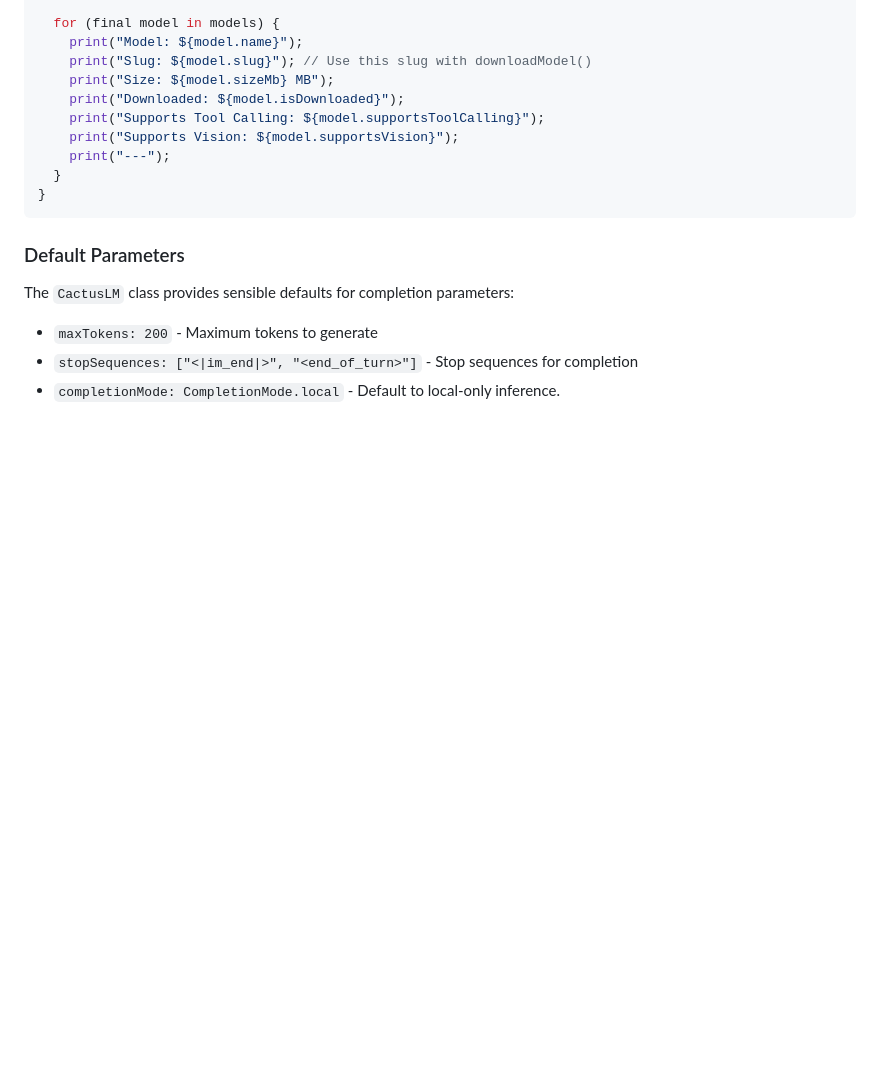
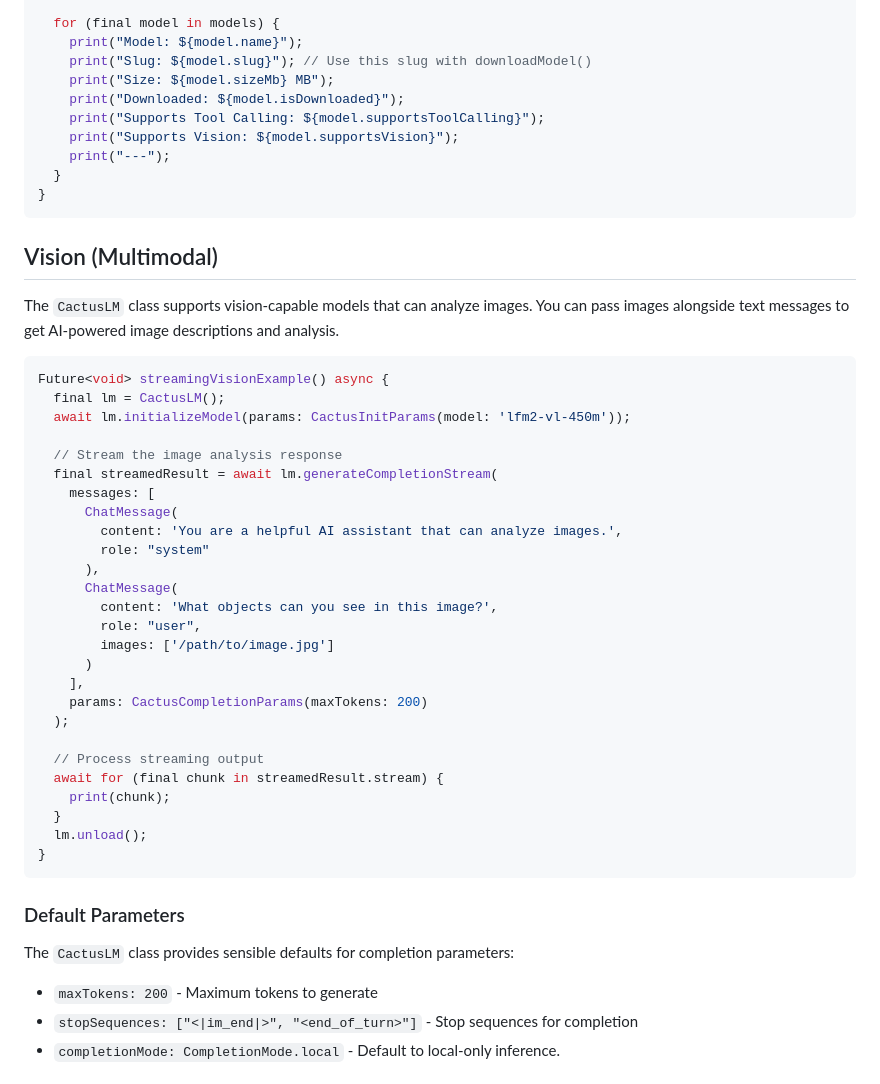
Before and after one commit to cactus-compute/cactus-flutter, a Markdown page: README.md, the part around one of its changes. Rendered like a GitHub page; blank space fills up the shorter version.

````diff
--- a/README.md
+++ b/README.md
@@ -283,6 +283,39 @@ Future<void> fetchModelsExample() async {
 }
 ```
 
+## Vision (Multimodal)
+
+The `CactusLM` class supports vision-capable models that can analyze images. You can pass images alongside text messages to get AI-powered image descriptions and analysis.
+
+```dart
+Future<void> streamingVisionExample() async {
+  final lm = CactusLM();
+  await lm.initializeModel(params: CactusInitParams(model: 'lfm2-vl-450m'));
+
+  // Stream the image analysis response
+  final streamedResult = await lm.generateCompletionStream(
+    messages: [
+      ChatMessage(
+        content: 'You are a helpful AI assistant that can analyze images.',
+        role: "system"
+      ),
+      ChatMessage(
+        content: 'What objects can you see in this image?',
+        role: "user",
+        images: ['/path/to/image.jpg']
+      )
+    ],
+    params: CactusCompletionParams(maxTokens: 200)
+  );
+
+  // Process streaming output
+  await for (final chunk in streamedResult.stream) {
+    print(chunk);
+  }
+  lm.unload();
+}
+```
+
 ### Default Parameters
 The `CactusLM` class provides sensible defaults for completion parameters:
 - `maxTokens: 200` - Maximum tokens to generate
````
Also changed, not shown: other parts of README.md (+3 -105 lines).
